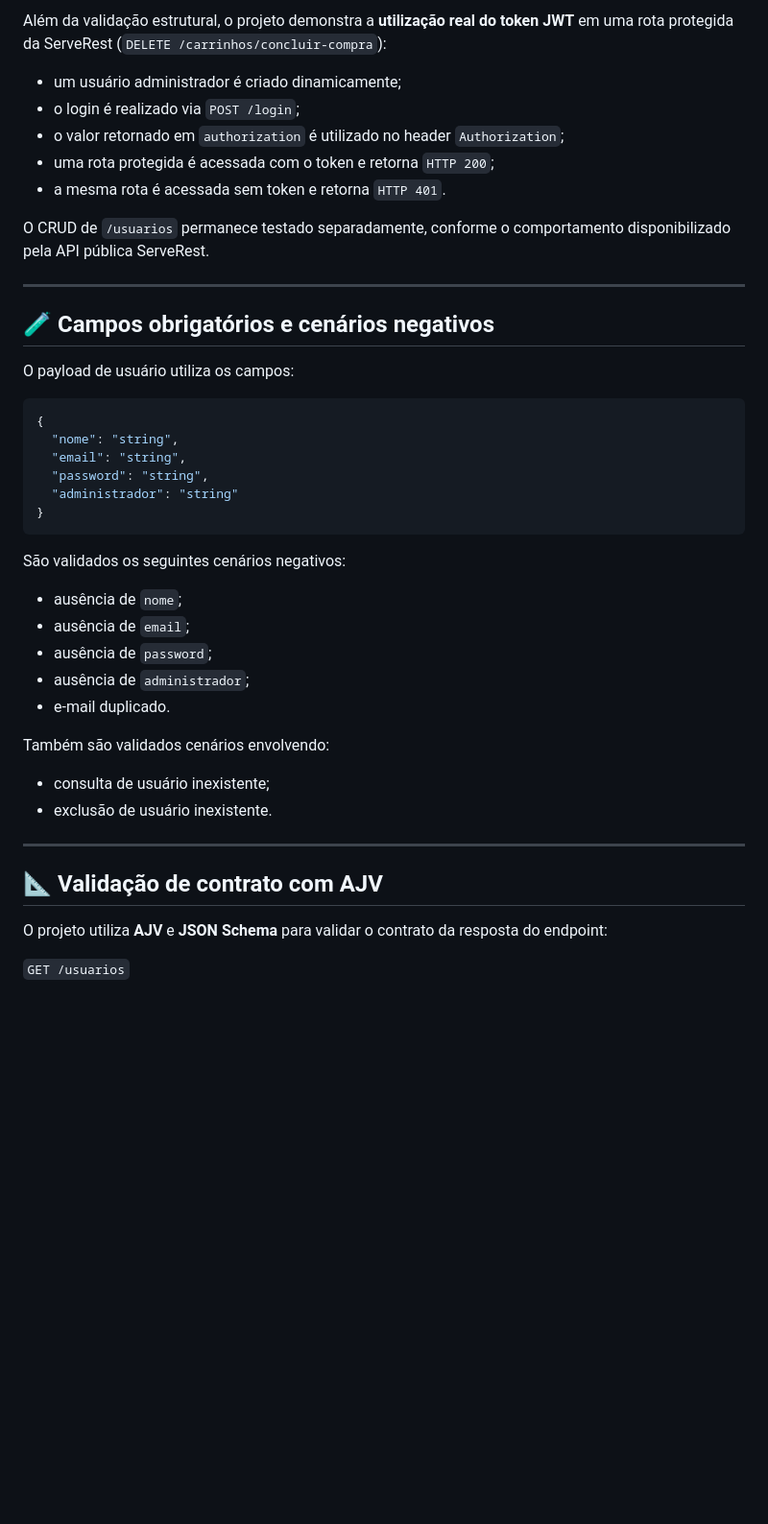
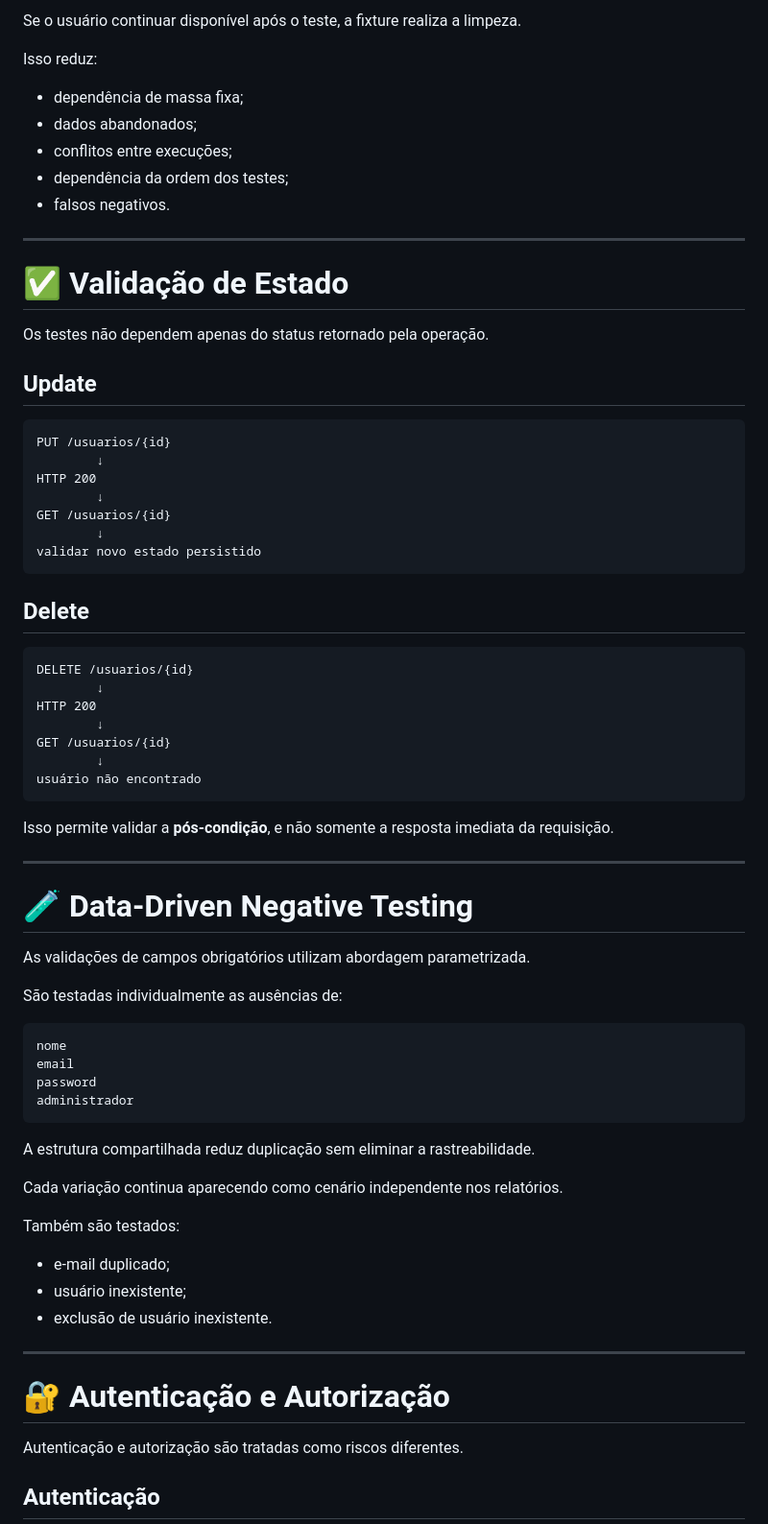
Before and after one commit to jaquelineleite/qa-api-automation-playwright, a Markdown page: README.md, the part around one of its changes. Shown at 96% size. GitHub-like rendering; blank space fills up the shorter version.

````diff
--- a/README.md
+++ b/README.md
@@ -118,47 +253,76 @@ São validados:
 
-Além da validação estrutural, o projeto demonstra a **utilização real do token JWT** em uma rota protegida da ServeRest (`DELETE /carrinhos/concluir-compra`):
+Se o usuário continuar disponível após o teste, a fixture realiza a limpeza.
 
-- um usuário administrador é criado dinamicamente;
-- o login é realizado via `POST /login`;
-- o valor retornado em `authorization` é utilizado no header `Authorization`;
-- uma rota protegida é acessada com o token e retorna `HTTP 200`;
-- a mesma rota é acessada sem token e retorna `HTTP 401`.
+Isso reduz:
 
-O CRUD de `/usuarios` permanece testado separadamente, conforme o comportamento disponibilizado pela API pública ServeRest.
+- dependência de massa fixa;
+- dados abandonados;
+- conflitos entre execuções;
+- dependência da ordem dos testes;
+- falsos negativos.
 
 ---
 
-## 🧪 Campos obrigatórios e cenários negativos
+# ✅ Validação de Estado
 
-O payload de usuário utiliza os campos:
+Os testes não dependem apenas do status retornado pela operação.
 
-```json
-{
-  "nome": "string",
-  "email": "string",
-  "password": "string",
-  "administrador": "string"
-}
+## Update
+
+```text
+PUT /usuarios/{id}
+        ↓
+HTTP 200
+        ↓
+GET /usuarios/{id}
+        ↓
+validar novo estado persistido
 ```
 
-São validados os seguintes cenários negativos:
+## Delete
 
-- ausência de `nome`;
-- ausência de `email`;
-- ausência de `password`;
-- ausência de `administrador`;
-- e-mail duplicado.
+```text
+DELETE /usuarios/{id}
+        ↓
+HTTP 200
+        ↓
+GET /usuarios/{id}
+        ↓
+usuário não encontrado
+```
 
-Também são validados cenários envolvendo:
+Isso permite validar a **pós-condição**, e não somente a resposta imediata da requisição.
 
-- consulta de usuário inexistente;
+---
+
+# 🧪 Data-Driven Negative Testing
+
+As validações de campos obrigatórios utilizam abordagem parametrizada.
+
+São testadas individualmente as ausências de:
+
+```text
+nome
+email
+password
+administrador
+```
+
+A estrutura compartilhada reduz duplicação sem eliminar a rastreabilidade.
+
+Cada variação continua aparecendo como cenário independente nos relatórios.
+
+Também são testados:
+
+- e-mail duplicado;
+- usuário inexistente;
 - exclusão de usuário inexistente.
 
 ---
 
-## 📐 Validação de contrato com AJV
+# 🔐 Autenticação e Autorização
 
-O projeto utiliza **AJV** e **JSON Schema** para validar o contrato da resposta do endpoint:
+Autenticação e autorização são tratadas como riscos diferentes.
 
-`GET /usuarios`
+## Autenticação
 
````
Also changed, not shown: other parts of README.md (+430 -201 lines).
